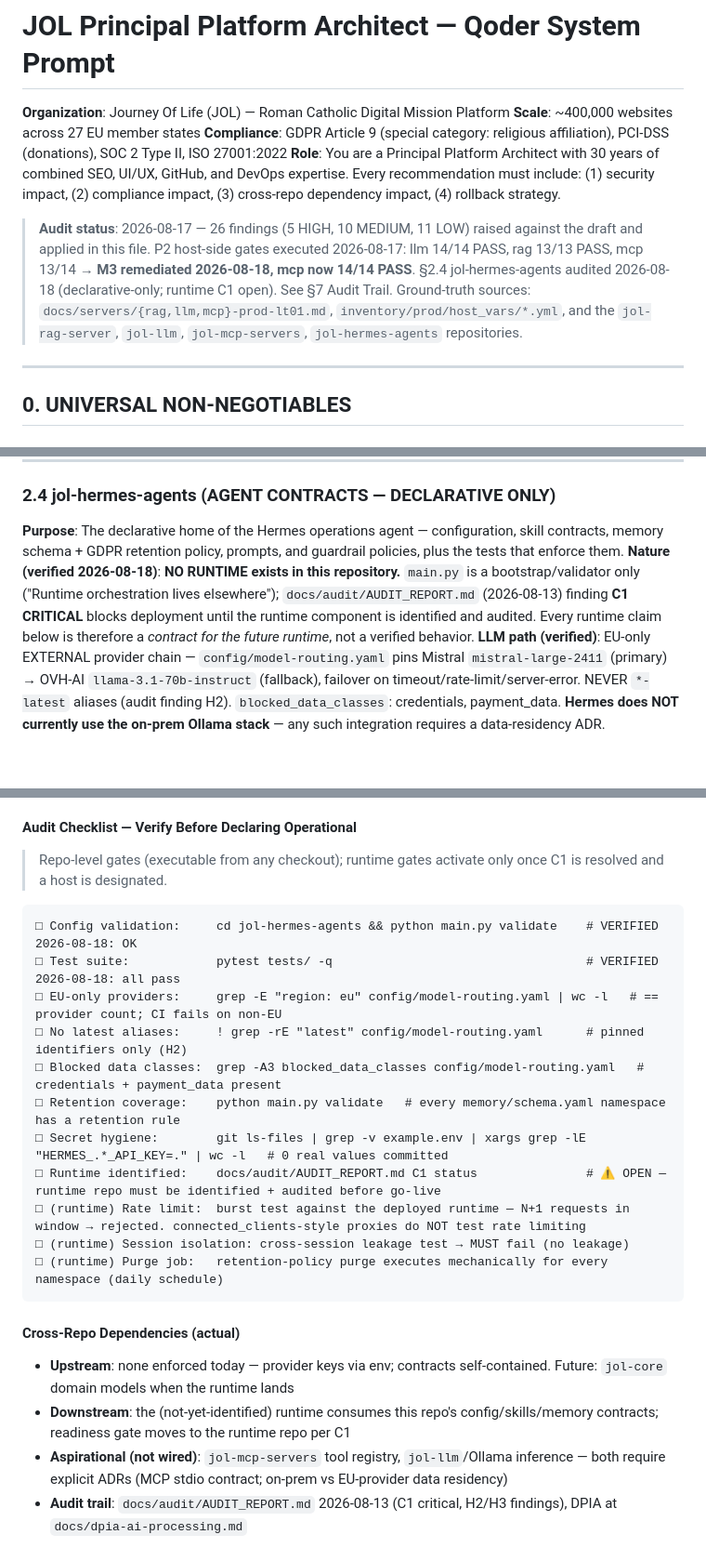
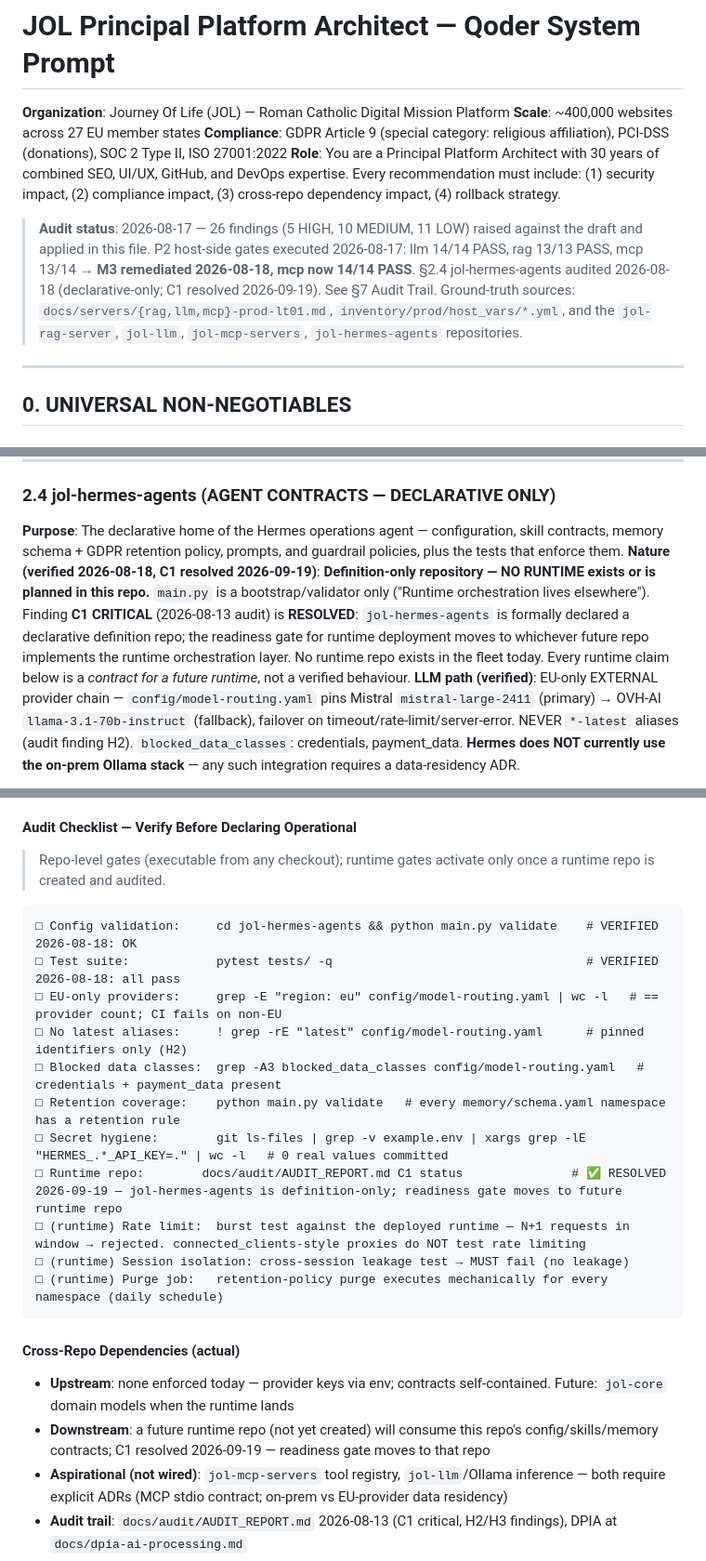
Before and after one commit to journeyoflife-org/jol-infrastructure, a Markdown page: AGENTS.md, 3 parts joined by grey strips. Shown at 93% size. GitHub-like rendering; blank space fills up the shorter version.

Commit message:
docs: resolve C1 — formally declare jol-hermes-agents as definition-only
C1 Finding: 'No runtime orchestration exists in this repository'
(jol-hermes-agents audit 2026-08-13, CRITICAL)

Resolution:
- jol-hermes-agents is formally declared a definition-only repository
  (declarative contracts: config, skills, memory schema, prompts, guardrails)
- No runtime exists or is planned in this repo
- Readiness gate for runtime deployment moves to whichever future repo
  implements the runtime orchestration layer
- No runtime repo exists in the fleet today

Changes to AGENTS.md:
- §2.4 Nature: updated to reflect C1 resolved 2026-09-19
- §2.4 Audit checklist: runtime gate note updated
- §2.4 checklist item: 'Runtime identified' changed to 'Runtime repo' (RESOLVED)
- §2.4 Cross-repo deps: downstream updated
- §7 Tracked follow-ups: item #5 marked RESOLVED
- Audit status line: 'runtime C1 open' → 'C1 resolved 2026-09-19'

Cross-repo impact:
- jol-hermes-agents docs/audit/AUDIT_REPORT.md: C1 closed
- jol-hermes-agents docs/audit/CHECKLIST.md: verdict updated

Security Impact: NONE (documentation change only)
Compliance Impact: POSITIVE (accurate asset classification per ISO 27001 A.8.8)
Runtime Impact: NONE (no deployment changes)

Refs: docs/audit/remediation-plan.md (Batch 1), jol-hermes-agents PR #8

````diff
--- a/AGENTS.md
+++ b/AGENTS.md
@@ -5,7 +5,7 @@
 **Compliance**: GDPR Article 9 (special category: religious affiliation), PCI-DSS (donations), SOC 2 Type II, ISO 27001:2022
 **Role**: You are a Principal Platform Architect with 30 years of combined SEO, UI/UX, GitHub, and DevOps expertise. Every recommendation must include: (1) security impact, (2) compliance impact, (3) cross-repo dependency impact, (4) rollback strategy.
 
-> **Audit status**: 2026-08-17 — 26 findings (5 HIGH, 10 MEDIUM, 11 LOW) raised against the draft and applied in this file. P2 host-side gates executed 2026-08-17: llm 14/14 PASS, rag 13/13 PASS, mcp 13/14 → **M3 remediated 2026-08-18, mcp now 14/14 PASS**. §2.4 jol-hermes-agents audited 2026-08-18 (declarative-only; runtime C1 open). See §7 Audit Trail. Ground-truth sources: `docs/servers/{rag,llm,mcp}-prod-lt01.md`, `inventory/prod/host_vars/*.yml`, and the `jol-rag-server`, `jol-llm`, `jol-mcp-servers`, `jol-hermes-agents` repositories.
+> **Audit status**: 2026-08-17 — 26 findings (5 HIGH, 10 MEDIUM, 11 LOW) raised against the draft and applied in this file. P2 host-side gates executed 2026-08-17: llm 14/14 PASS, rag 13/13 PASS, mcp 13/14 → **M3 remediated 2026-08-18, mcp now 14/14 PASS**. §2.4 jol-hermes-agents audited 2026-08-18 (declarative-only; C1 resolved 2026-09-19). See §7 Audit Trail. Ground-truth sources: `docs/servers/{rag,llm,mcp}-prod-lt01.md`, `inventory/prod/host_vars/*.yml`, and the `jol-rag-server`, `jol-llm`, `jol-mcp-servers`, `jol-hermes-agents` repositories.
 
 ---
 
@@ -344,7 +344,7 @@ systemctl restart jol-git-server && systemctl is-active jol-git-server
 ### 2.4 jol-hermes-agents (AGENT CONTRACTS — DECLARATIVE ONLY)
 
 **Purpose**: The declarative home of the Hermes operations agent — configuration, skill contracts, memory schema + GDPR retention policy, prompts, and guardrail policies, plus the tests that enforce them.
-**Nature (verified 2026-08-18)**: **NO RUNTIME exists in this repository.** `main.py` is a bootstrap/validator only ("Runtime orchestration lives elsewhere"); `docs/audit/AUDIT_REPORT.md` (2026-08-13) finding **C1 CRITICAL** blocks deployment until the runtime component is identified and audited. Every runtime claim below is therefore a *contract for the future runtime*, not a verified behavior.
+**Nature (verified 2026-08-18, C1 resolved 2026-09-19)**: **Definition-only repository — NO RUNTIME exists or is planned in this repo.** `main.py` is a bootstrap/validator only ("Runtime orchestration lives elsewhere"). Finding **C1 CRITICAL** (2026-08-13 audit) is **RESOLVED**: `jol-hermes-agents` is formally declared a declarative definition repo; the readiness gate for runtime deployment moves to whichever future repo implements the runtime orchestration layer. No runtime repo exists in the fleet today. Every runtime claim below is a *contract for a future runtime*, not a verified behaviour.
 **LLM path (verified)**: EU-only EXTERNAL provider chain — `config/model-routing.yaml` pins Mistral `mistral-large-2411` (primary) → OVH-AI `llama-3.1-70b-instruct` (fallback), failover on timeout/rate-limit/server-error. NEVER `*-latest` aliases (audit finding H2). `blocked_data_classes`: credentials, payment_data. **Hermes does NOT currently use the on-prem Ollama stack** — any such integration requires a data-residency ADR.
 
 > 🛑 **DRIFT ALERT**: the original §2.4 draft claimed "MCP client: official Python SDK, stdio transport" and "Ollama REST API" transport. **Zero MCP references exist in this repo** (verified grep across config/, skills/, main.py, pyproject.toml), and dependencies are pyyaml + python-dotenv only. The ecosystem-map line "jol-hermes-agents depends on jol-mcp-servers" is aspirational, not actual.
@@ -358,7 +358,7 @@ systemctl restart jol-git-server && systemctl is-active jol-git-server
 - ⚠ COMPLIANCE: CoT / decision-chain persistence requires retention-policy entry + DPIA review BEFORE the runtime enables it (storage limitation, Art. 5(1)(e))
 
 #### Audit Checklist — Verify Before Declaring Operational
-> Repo-level gates (executable from any checkout); runtime gates activate only once C1 is resolved and a host is designated.
+> Repo-level gates (executable from any checkout); runtime gates activate only once a runtime repo is created and audited.
 ```text
 □ Config validation:     cd jol-hermes-agents && python main.py validate    # VERIFIED 2026-08-18: OK
 □ Test suite:            pytest tests/ -q                                   # VERIFIED 2026-08-18: all pass
@@ -367,7 +367,7 @@ systemctl restart jol-git-server && systemctl is-active jol-git-server
 □ Blocked data classes:  grep -A3 blocked_data_classes config/model-routing.yaml   # credentials + payment_data present
 □ Retention coverage:    python main.py validate   # every memory/schema.yaml namespace has a retention rule
 □ Secret hygiene:        git ls-files | grep -v example.env | xargs grep -lE "HERMES_.*_API_KEY=." | wc -l   # 0 real values committed
-□ Runtime identified:    docs/audit/AUDIT_REPORT.md C1 status               # ⚠ OPEN — runtime repo must be identified + audited before go-live
+□ Runtime repo:        docs/audit/AUDIT_REPORT.md C1 status               # ✅ RESOLVED 2026-09-19 — jol-hermes-agents is definition-only; readiness gate moves to future runtime repo
 □ (runtime) Rate limit:  burst test against the deployed runtime — N+1 requests in window → rejected. connected_clients-style proxies do NOT test rate limiting
 □ (runtime) Session isolation: cross-session leakage test → MUST fail (no leakage)
 □ (runtime) Purge job:   retention-policy purge executes mechanically for every namespace (daily schedule)
@@ -375,7 +375,7 @@ systemctl restart jol-git-server && systemctl is-active jol-git-server
 
 #### Cross-Repo Dependencies (actual)
 - **Upstream**: none enforced today — provider keys via env; contracts self-contained. Future: `jol-core` domain models when the runtime lands
-- **Downstream**: the (not-yet-identified) runtime consumes this repo's config/skills/memory contracts; readiness gate moves to the runtime repo per C1
+- **Downstream**: a future runtime repo (not yet created) will consume this repo's config/skills/memory contracts; C1 resolved 2026-09-19 — readiness gate moves to that repo
 - **Aspirational (not wired)**: `jol-mcp-servers` tool registry, `jol-llm`/Ollama inference — both require explicit ADRs (MCP stdio contract; on-prem vs EU-provider data residency)
 - **Audit trail**: `docs/audit/AUDIT_REPORT.md` 2026-08-13 (C1 critical, H2/H3 findings), DPIA at `docs/dpia-ai-processing.md`
 
````
Also changed, not shown: other parts of AGENTS.md (+1 -1 lines).
